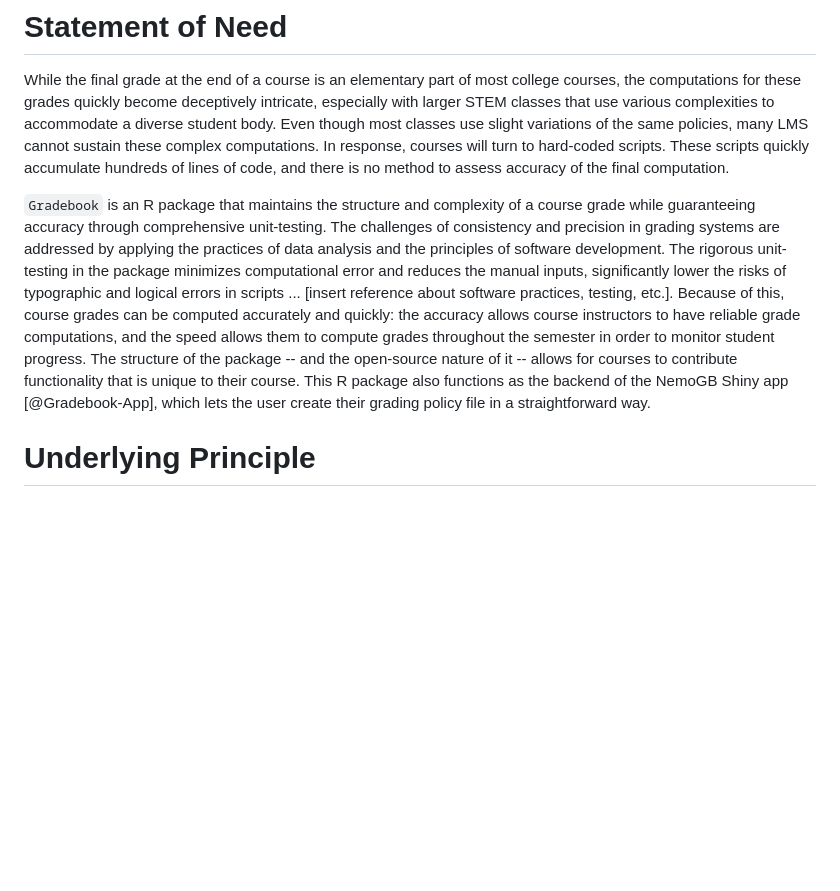
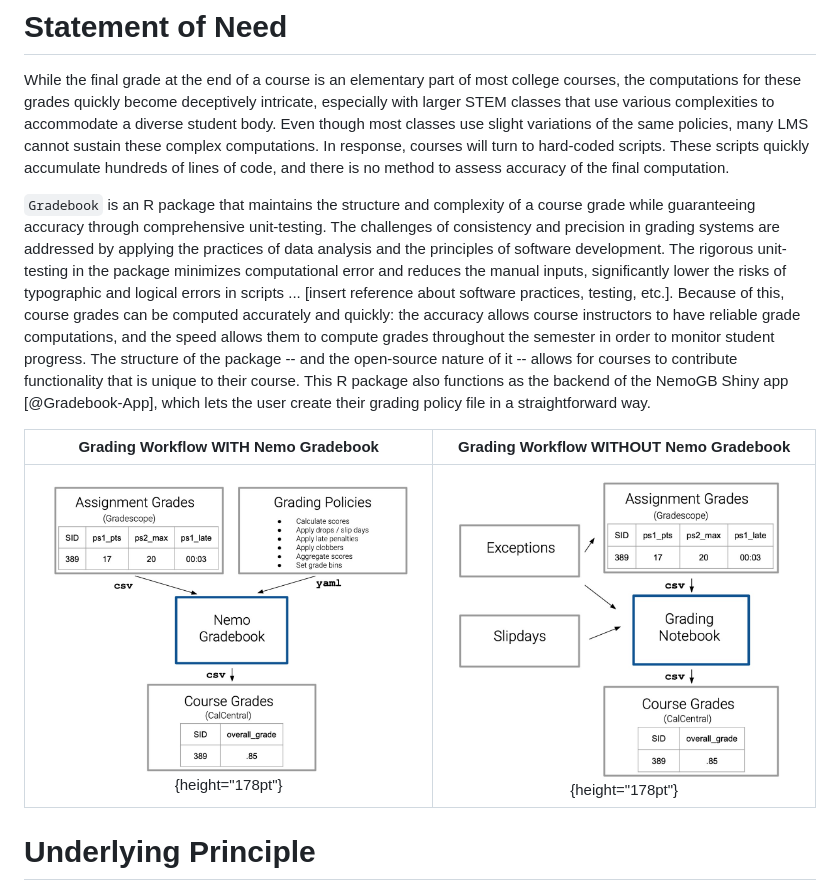
Before and after one commit to nikita-jaya/gradebook, a Markdown page: paper/paper.md, the part around the change. GitHub-like rendering; pictures changed too: paper/with_nemogb_workflow.png (added), paper/without_nemogb_workflow.png (added); blank space fills up the shorter version.

Commit message:
diagrams in paper.md

```diff
--- a/paper/paper.md
+++ b/paper/paper.md
@@ -39,7 +39,17 @@ The package uses these two inputs to break down wide range of complex syllabi in
 
 While the final grade at the end of a course is an elementary part of most college courses, the computations for these grades quickly become deceptively intricate, especially with larger STEM classes that use various complexities to accommodate a diverse student body. Even though most classes use slight variations of the same policies, many LMS cannot sustain these complex computations. In response, courses will turn to hard-coded scripts. These scripts quickly accumulate hundreds of lines of code, and there is no method to assess accuracy of the final computation.
 
+
+
 `Gradebook` is an R package that maintains the structure and complexity of a course grade while guaranteeing accuracy through comprehensive unit-testing. The challenges of consistency and precision in grading systems are addressed by applying the practices of data analysis and the principles of software development. The rigorous unit-testing in the package minimizes computational error and reduces the manual inputs, significantly lower the risks of typographic and logical errors in scripts ... [insert reference about software practices, testing, etc.]. Because of this, course grades can be computed accurately and quickly: the accuracy allows course instructors to have reliable grade computations, and the speed allows them to compute grades throughout the semester in order to monitor student progress. The structure of the package -- and the open-source nature of it -- allows for courses to contribute functionality that is unique to their course. This R package also functions as the backend of the NemoGB Shiny app [@Gradebook-App], which lets the user create their grading policy file in a straightforward way.
+
+Grading Workflow WITH Nemo Gradebook             |  Grading Workflow WITHOUT Nemo Gradebook
+:-------------------------:|:-------------------------:
+![](with_nemogb_workflow.png){height="178pt"}  |  ![](without_nemogb_workflow.png){height="178pt"}
+
+
+
+
 
 
 # Underlying Principle
```
Also changed, not shown: 1 other file.
